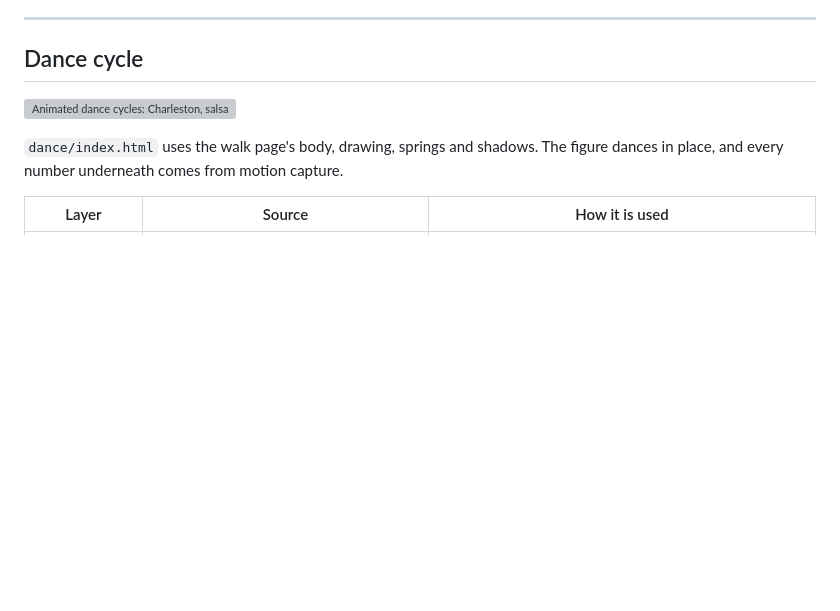
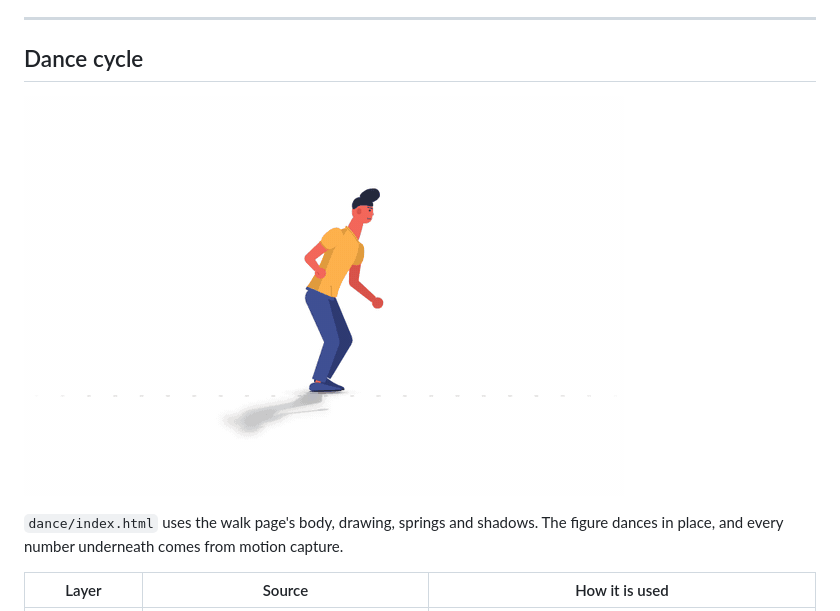
Before and after one commit to htlin222/walk-cycle-animation, a Markdown page: dance/README.md, the part around one of its changes. Drawn GitHub-style; blank space fills up the shorter version; grey boxes are pictures that could not be loaded.

Commit message:
Module READMEs: link images and scripts relative to the subfolder
Co-Authored-By: Claude Opus 5.5 <noreply@anthropic.com>
Claude-Session: https://claude.ai/code/session_01B8s2ztL83pHwfAhkYomGJt

```diff
--- a/dance/README.md
+++ b/dance/README.md
@@ -8,7 +8,7 @@ This folder holds the dance counterpart of the walk and run pages. The section b
 
 ## Dance cycle
 
-[![Animated dance cycles: Charleston, salsa, Indian dance](assets/dance-cycle.gif)](https://htlin222.github.io/walk-cycle-animation/dance/)
+[![Animated dance cycles: Charleston, salsa, Indian dance](../assets/dance-cycle.gif)](https://htlin222.github.io/walk-cycle-animation/dance/)
 
 `dance/index.html` uses the walk page's body, drawing, springs and shadows. The figure dances in place, and every number underneath comes from motion capture.
 
```
Also changed, not shown: other parts of dance/README.md (+1 -1 lines), pitch/README.md (+1 -1 lines), stairs/README.md (+1 -1 lines).
